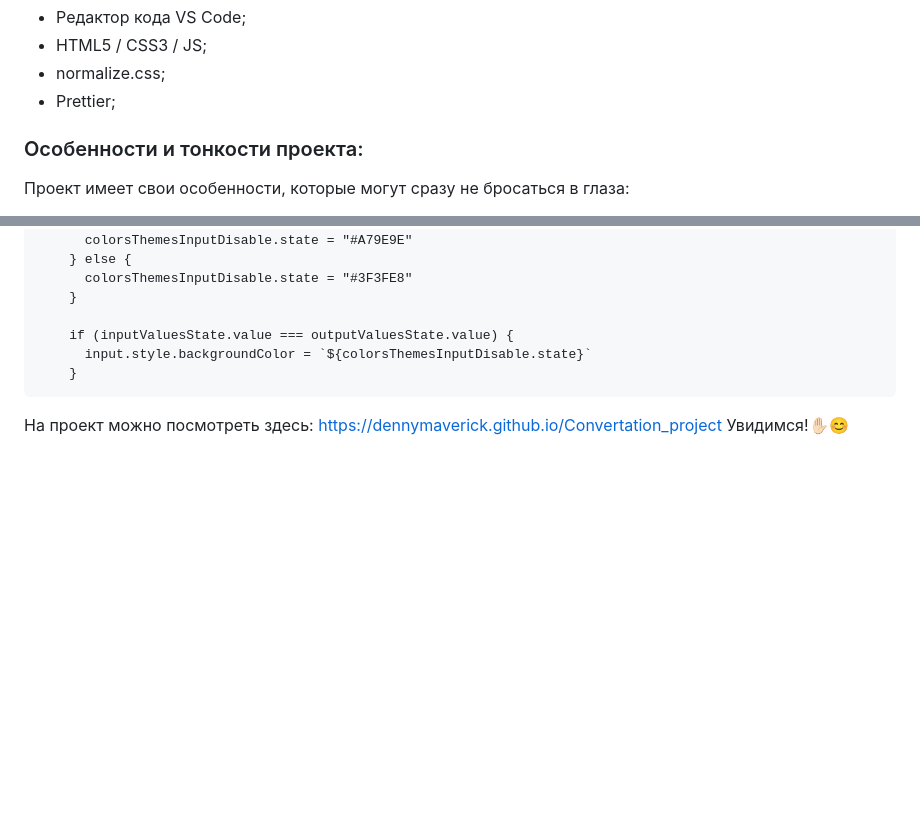
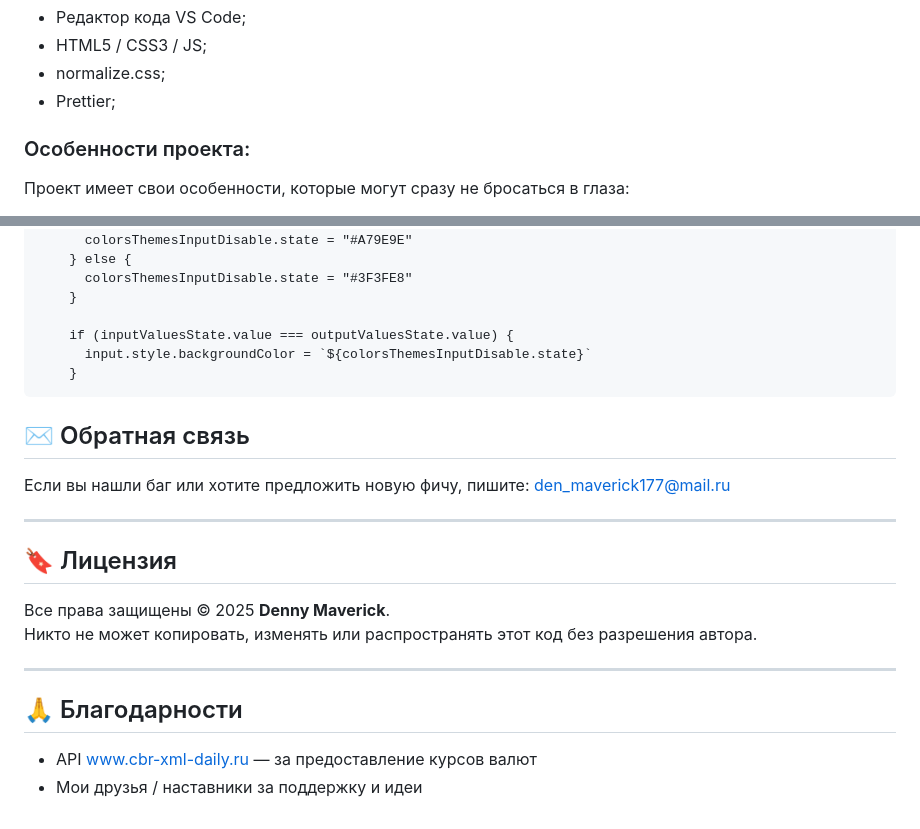
Before and after one commit to DennyMaverick/Convertation_project, a Markdown page: README.md, 2 parts joined by grey strips. GitHub-like rendering; blank space fills up the shorter version.

````diff
--- a/README.md
+++ b/README.md
@@ -36,7 +85,7 @@
  <li>Prettier;</li>
 </ul>
 
-### Особенности и тонкости проекта:
+### Особенности проекта:
 
 Проект имеет свои особенности, которые могут сразу не бросаться в глаза:
 
@@ -184,8 +233,24 @@ if (activeThemeStates.currentTheme === "light") {
     }
 ```
 
+## ✉️ Обратная связь
 
+Если вы нашли баг или хотите предложить новую фичу, пишите: den_maverick177@mail.ru
 
-На проект можно посмотреть здесь: https://dennymaverick.github.io/Convertation_project
-Увидимся!✋🏻😊
+---
+
+## 🔖 Лицензия
+
+Все права защищены © 2025 **Denny Maverick**.
+Никто не может копировать, изменять или распространять этот код без разрешения автора.
+
+---
+
+## 🙏 Благодарности
+
+- API www.cbr-xml-daily.ru — за предоставление курсов валют
+- Мои друзья / наставники за поддержку и идеи
+
+###
+
 </p>
````
Also changed, not shown: other parts of README.md (+52 -3 lines).
